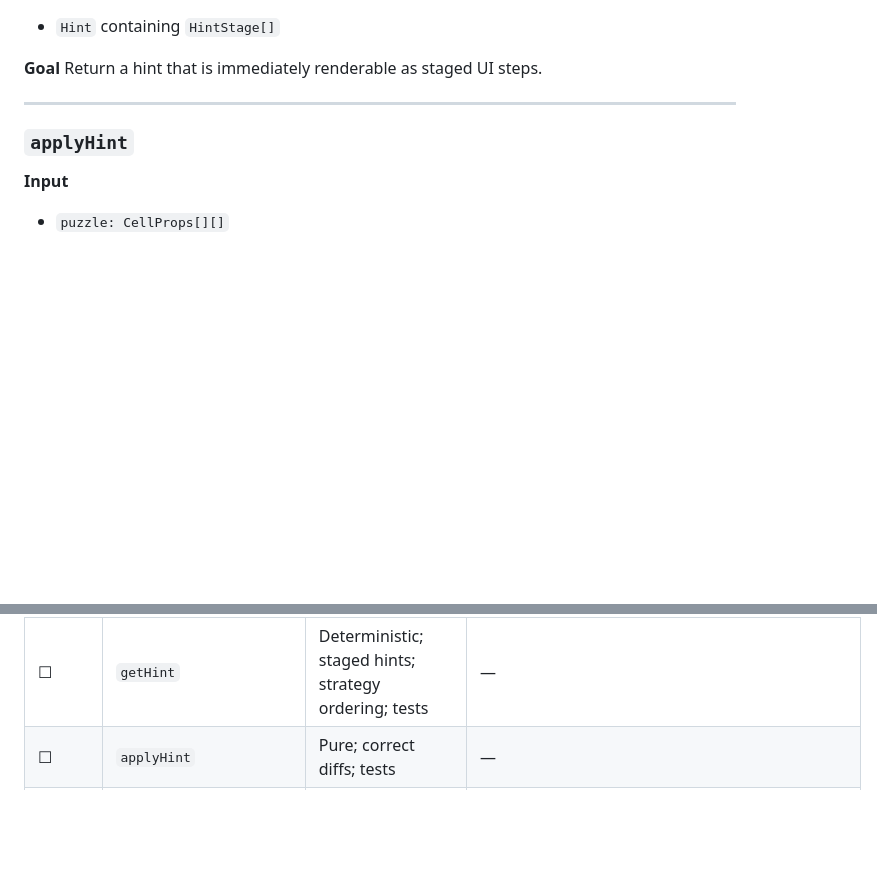
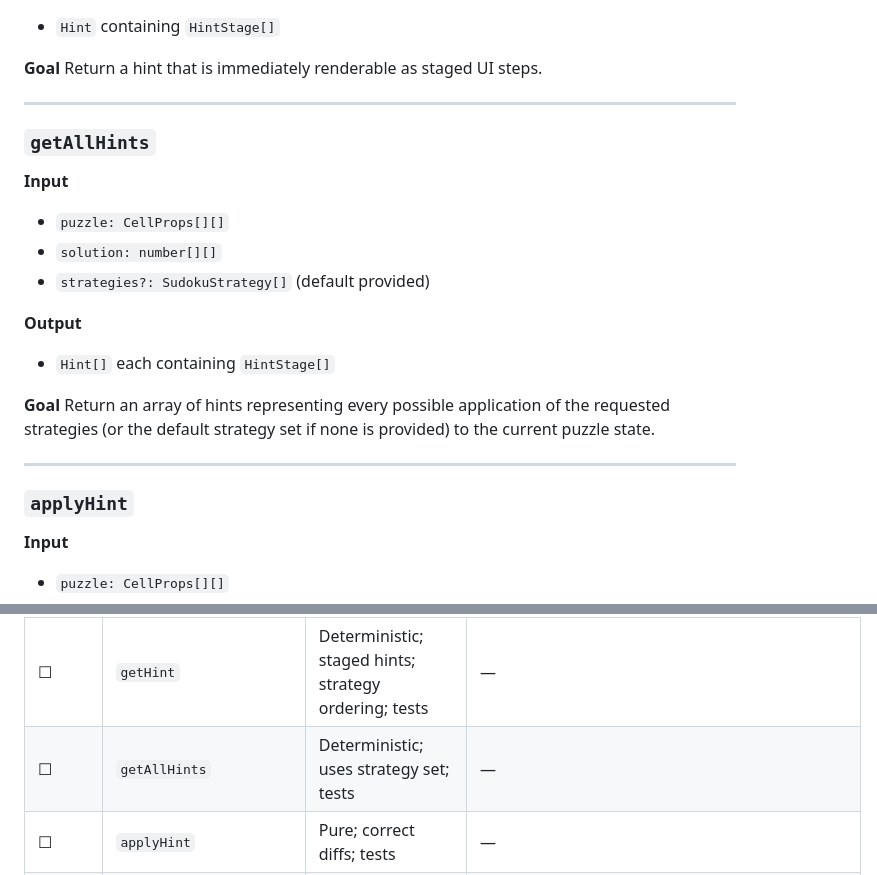
Before and after one commit to Sudokuru/Sudokuru, a Markdown page: V4/PLAN.md, 2 parts joined by grey strips. GitHub-like rendering; blank space fills up the shorter version.

Commit message:
Added getAllHints to plan and roadmap

```diff
--- a/V4/PLAN.md
+++ b/V4/PLAN.md
@@ -244,6 +244,23 @@ Frontend call site: [https://github.com/Sudokuru/Frontend/blob/main/sudokuru/app
 
 **Goal**
 Return a hint that is immediately renderable as staged UI steps.
+
+---
+
+### `getAllHints`
+
+**Input**
+
+* `puzzle: CellProps[][]`
+* `solution: number[][]`
+* `strategies?: SudokuStrategy[]` (default provided)
+
+**Output**
+
+* `Hint[]` each containing `HintStage[]`
+
+**Goal**
+Return an array of hints representing every possible application of the requested strategies (or the default strategy set if none is provided) to the current puzzle state.
 
 ---
 
@@ -535,6 +552,7 @@ For each strategy:
 | ☐      | Implement obvious single                     | Strategy module + tests match docs                                 | —       |
 | ☐      | Strategy implementation PR checklist         | Strategy has sufficient docs/tests/etc link to example PRs         | —       |
 | ☐      | `getHint`                                    | Deterministic; staged hints; strategy ordering; tests              | —       |
+| ☐      | `getAllHints`                                | Deterministic; uses strategy set; tests                            | —       |
 | ☐      | `applyHint`                                  | Pure; correct diffs; tests                                         | —       |
 | ☐      | `SudokuVision` interface                     | Documented and implemented                                         | —       |
 | ☐      | Queue-based SudokuVision impl                | Deterministic fallback scan; tests                                 | —       |
```
